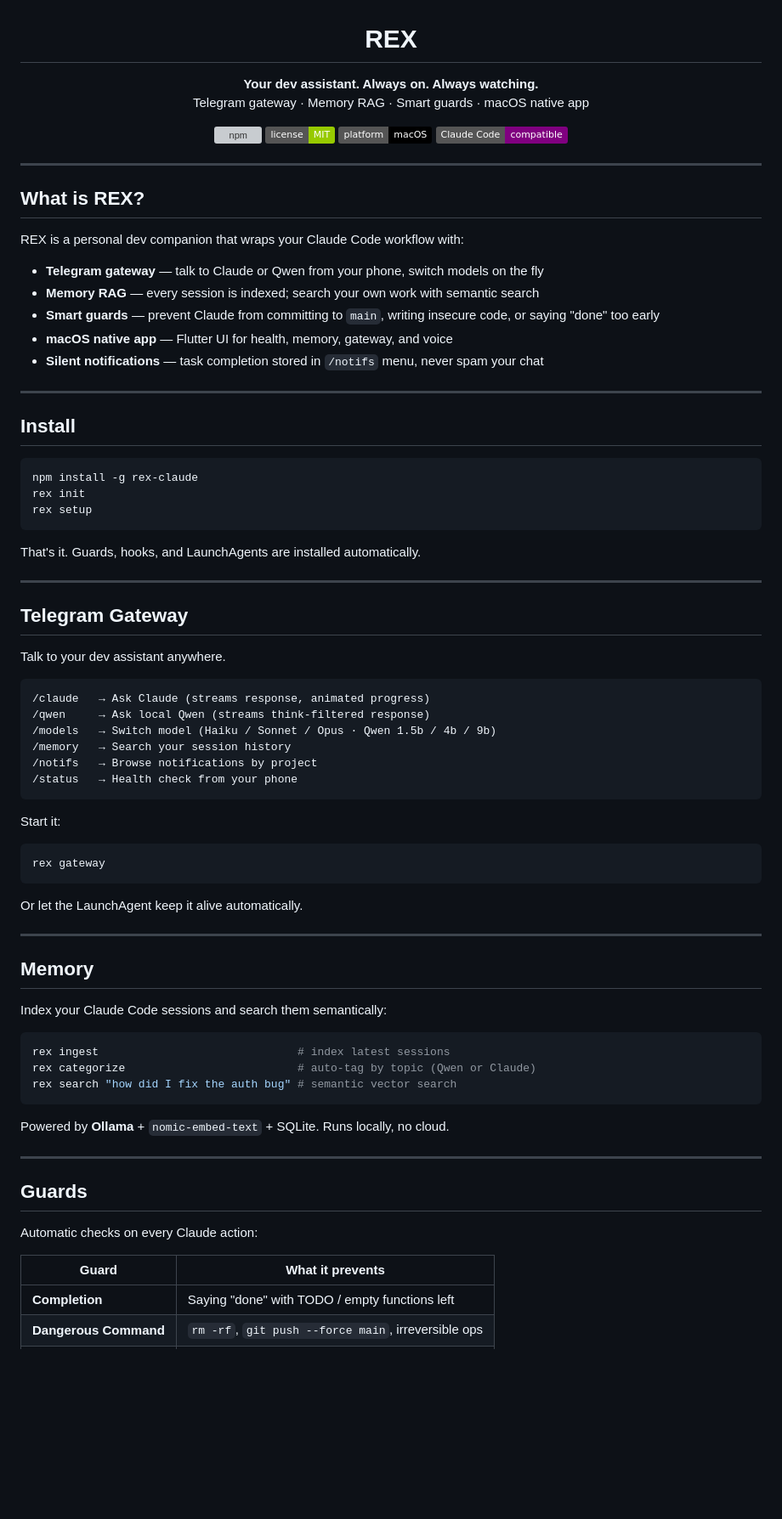
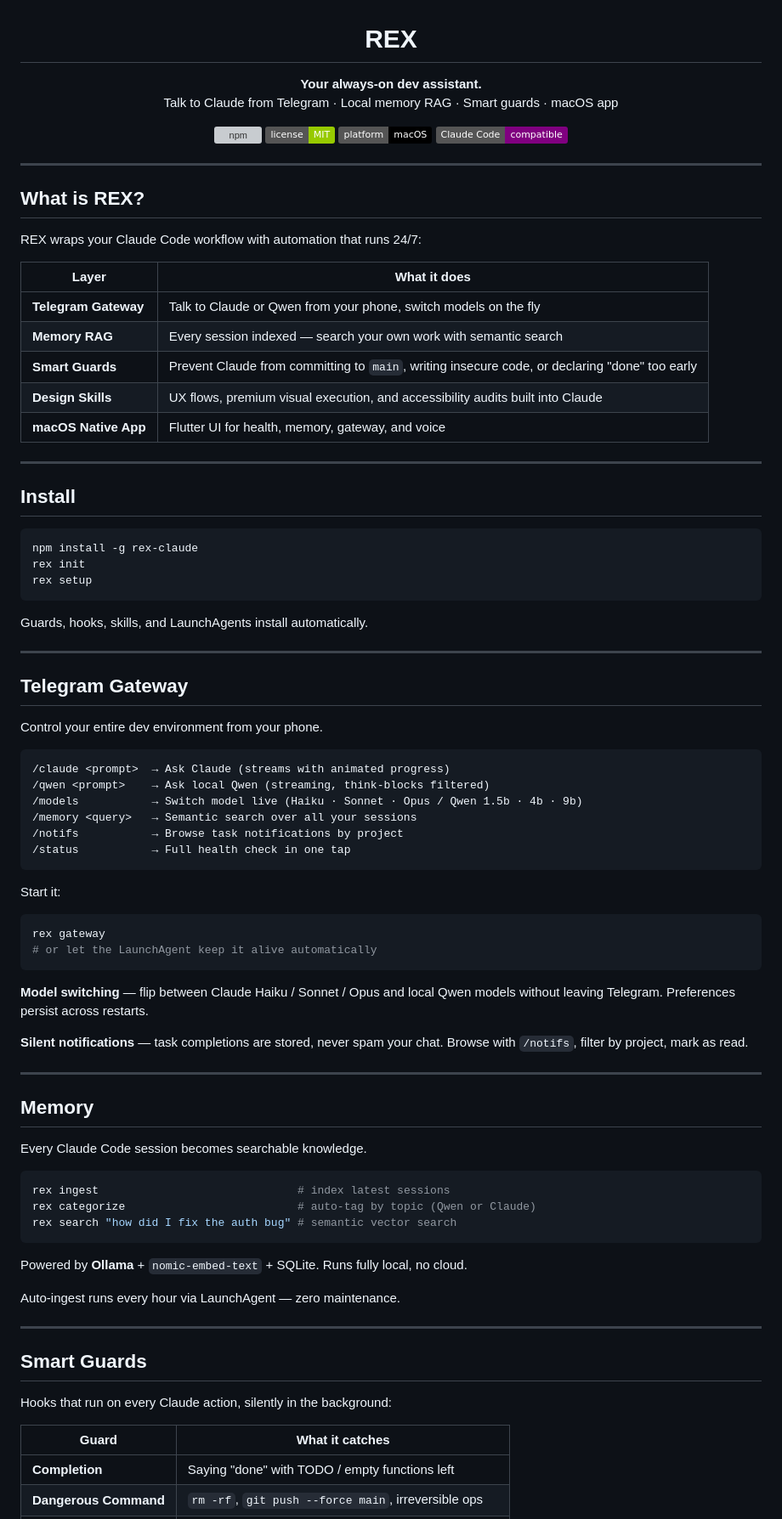
Before and after one commit to Keiy78120/rex, a Markdown page: README.md, the part around one of its changes. Shown at 85% size. Drawn GitHub-style; badges without logos; blank space fills up the shorter version; grey boxes are pictures that could not be loaded.

Commit message:
docs: showcase design skills and full v6 feature set in README

````diff
--- a/README.md
+++ b/README.md
@@ -1,8 +1,8 @@
 <h1 align="center">REX</h1>
 
 <p align="center">
-  <strong>Your dev assistant. Always on. Always watching.</strong><br>
-  Telegram gateway · Memory RAG · Smart guards · macOS native app
+  <strong>Your always-on dev assistant.</strong><br>
+  Talk to Claude from Telegram · Local memory RAG · Smart guards · macOS app
 </p>
 
 <p align="center">
@@ -16,13 +16,15 @@
 
 ## What is REX?
 
-REX is a personal dev companion that wraps your Claude Code workflow with:
+REX wraps your Claude Code workflow with automation that runs 24/7:
 
-- **Telegram gateway** — talk to Claude or Qwen from your phone, switch models on the fly
-- **Memory RAG** — every session is indexed; search your own work with semantic search
-- **Smart guards** — prevent Claude from committing to `main`, writing insecure code, or saying "done" too early
-- **macOS native app** — Flutter UI for health, memory, gateway, and voice
-- **Silent notifications** — task completion stored in `/notifs` menu, never spam your chat
+| Layer | What it does |
+|-------|-------------|
+| **Telegram Gateway** | Talk to Claude or Qwen from your phone, switch models on the fly |
+| **Memory RAG** | Every session indexed — search your own work with semantic search |
+| **Smart Guards** | Prevent Claude from committing to `main`, writing insecure code, or declaring "done" too early |
+| **Design Skills** | UX flows, premium visual execution, and accessibility audits built into Claude |
+| **macOS Native App** | Flutter UI for health, memory, gateway, and voice |
 
 ---
 
@@ -34,36 +36,39 @@ rex init
 rex setup
 ```
 
-That's it. Guards, hooks, and LaunchAgents are installed automatically.
+Guards, hooks, skills, and LaunchAgents install automatically.
 
 ---
 
 ## Telegram Gateway
 
-Talk to your dev assistant anywhere.
+Control your entire dev environment from your phone.
 
 ```
-/claude   → Ask Claude (streams response, animated progress)
-/qwen     → Ask local Qwen (streams think-filtered response)
-/models   → Switch model (Haiku / Sonnet / Opus · Qwen 1.5b / 4b / 9b)
-/memory   → Search your session history
-/notifs   → Browse notifications by project
-/status   → Health check from your phone
+/claude <prompt>  → Ask Claude (streams with animated progress)
+/qwen <prompt>    → Ask local Qwen (streaming, think-blocks filtered)
+/models           → Switch model live (Haiku · Sonnet · Opus / Qwen 1.5b · 4b · 9b)
+/memory <query>   → Semantic search over all your sessions
+/notifs           → Browse task notifications by project
+/status           → Full health check in one tap
 ```
 
 Start it:
 
 ```bash
 rex gateway
+# or let the LaunchAgent keep it alive automatically
 ```
 
-Or let the LaunchAgent keep it alive automatically.
+**Model switching** — flip between Claude Haiku / Sonnet / Opus and local Qwen models without leaving Telegram. Preferences persist across restarts.
+
+**Silent notifications** — task completions are stored, never spam your chat. Browse with `/notifs`, filter by project, mark as read.
 
 ---
 
 ## Memory
 
-Index your Claude Code sessions and search them semantically:
+Every Claude Code session becomes searchable knowledge.
 
 ```bash
 rex ingest                              # index latest sessions
@@ -71,15 +76,17 @@ rex categorize                          # auto-tag by topic (Qwen or Claude)
 rex search "how did I fix the auth bug" # semantic vector search
 ```
 
-Powered by **Ollama** + `nomic-embed-text` + SQLite. Runs locally, no cloud.
+Powered by **Ollama** + `nomic-embed-text` + SQLite. Runs fully local, no cloud.
+
+Auto-ingest runs every hour via LaunchAgent — zero maintenance.
 
 ---
 
-## Guards
+## Smart Guards
 
-Automatic checks on every Claude action:
+Hooks that run on every Claude action, silently in the background:
 
-| Guard | What it prevents |
-|-------|-----------------|
+| Guard | What it catches |
+|-------|----------------|
 | **Completion** | Saying "done" with TODO / empty functions left |
 | **Dangerous Command** | `rm -rf`, `git push --force main`, irreversible ops |
````
Also changed, not shown: other parts of README.md (+69 -24 lines).
